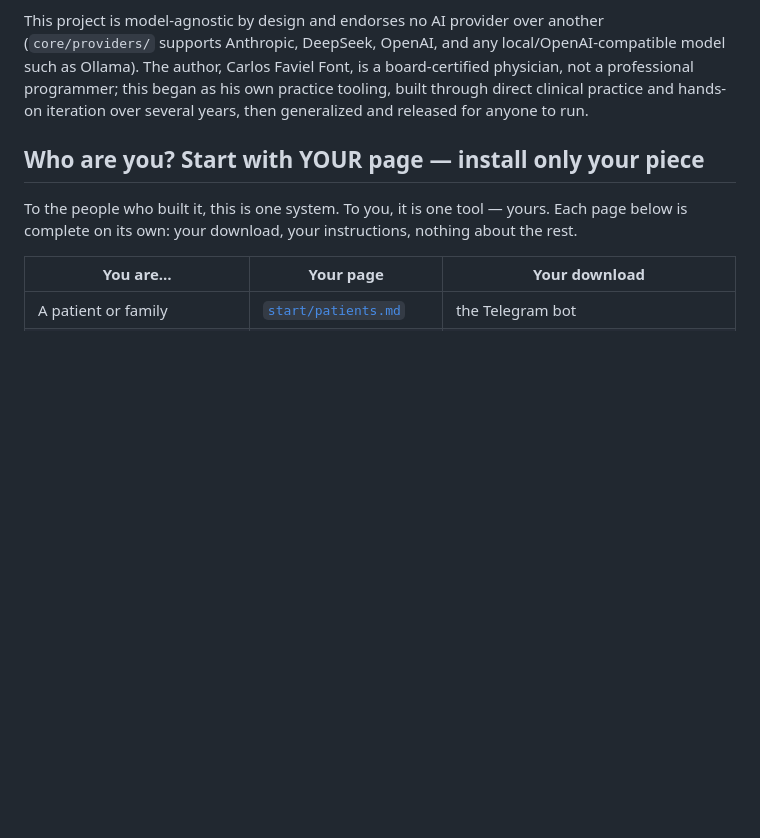
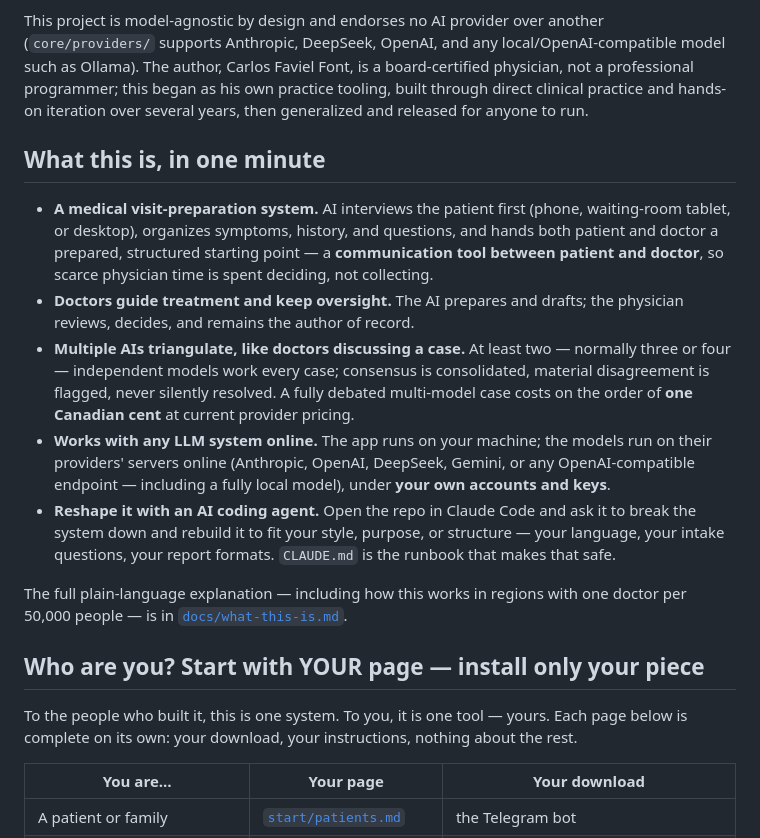
Before and after one commit to carlosfalai/freeeducationhealth, a Markdown page: README.md, the part around the change. GitHub-like rendering; blank space fills up the shorter version.

```diff
--- a/README.md
+++ b/README.md
@@ -20,6 +20,33 @@ Font, is a board-certified physician, not a professional programmer; this
 began as his own practice tooling, built through direct clinical practice
 and hands-on iteration over several years, then generalized and released
 for anyone to run.
+
+## What this is, in one minute
+
+- **A medical visit-preparation system.** AI interviews the patient first
+  (phone, waiting-room tablet, or desktop), organizes symptoms, history,
+  and questions, and hands both patient and doctor a prepared, structured
+  starting point — a **communication tool between patient and doctor**, so
+  scarce physician time is spent deciding, not collecting.
+- **Doctors guide treatment and keep oversight.** The AI prepares and
+  drafts; the physician reviews, decides, and remains the author of record.
+- **Multiple AIs triangulate, like doctors discussing a case.** At least
+  two — normally three or four — independent models work every case;
+  consensus is consolidated, material disagreement is flagged, never
+  silently resolved. A fully debated multi-model case costs on the order of
+  **one Canadian cent** at current provider pricing.
+- **Works with any LLM system online.** The app runs on your machine; the
+  models run on their providers' servers online (Anthropic, OpenAI,
+  DeepSeek, Gemini, or any OpenAI-compatible endpoint — including a fully
+  local model), under **your own accounts and keys**.
+- **Reshape it with an AI coding agent.** Open the repo in Claude Code and
+  ask it to break the system down and rebuild it to fit your style,
+  purpose, or structure — your language, your intake questions, your
+  report formats. `CLAUDE.md` is the runbook that makes that safe.
+
+The full plain-language explanation — including how this works in regions
+with one doctor per 50,000 people — is in
+[`docs/what-this-is.md`](docs/what-this-is.md).
 
 ## Who are you? Start with YOUR page — install only your piece
 
```
Also changed, not shown: docs/what-this-is.md (added, +148 -0 lines).
